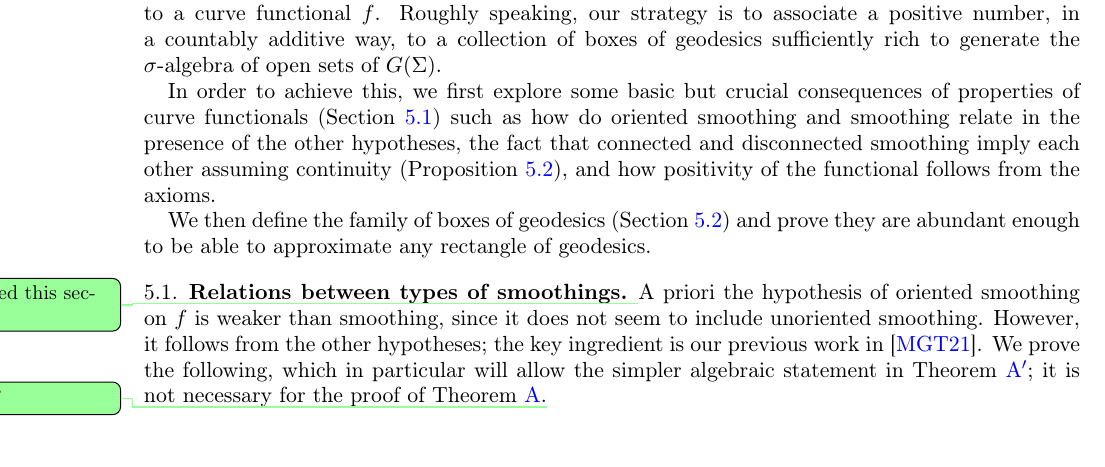
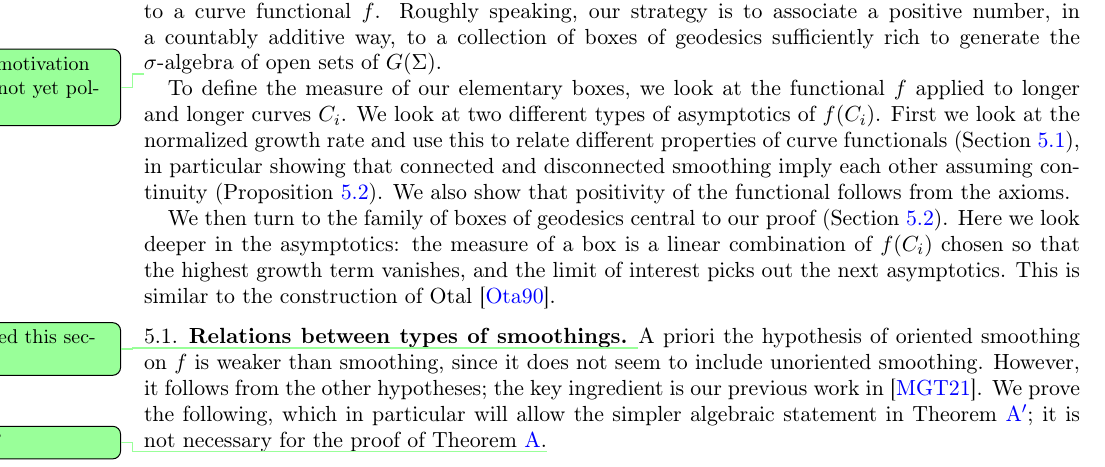
Before and after one commit to dpthurst/Currents-and-intersections, a LaTeX paper (Intersections.tex, which reads boxes.tex): part of page 28 of 76, cut so that both start at the same text. Compiled offline with pdfLaTeX.

Commit message:
Boxes: New motivation

```diff
--- a/boxes.tex
+++ b/boxes.tex
@@ -6,16 +6,23 @@ countably additive way, to a collection of boxes of geodesics
 sufficiently rich to generate the $\sigma$-algebra of open sets of
 $G(\Sigma)$.
 
-In order to achieve this, we first explore some basic but crucial
-consequences of properties of curve
-functionals~(Section~\ref{subsec:smoothing_consequences}) such as how
-do oriented smoothing and smoothing relate in the presence of the
-other hypotheses, the fact that connected and disconnected smoothing
+\DPTtodo{This motivation new, not yet polished}
+To define the measure of our elementary boxes, we look at the
+functional~$f$ applied to longer and longer curves~$C_i$. We look at
+two different types of asymptotics of $f(C_i)$. First we look at the
+normalized growth rate and use this to relate different properties of
+curve functionals (Section~\ref{subsec:smoothing_consequences}), in
+particular showing that connected and disconnected smoothing
 imply each other assuming
-continuity~(Proposition~\ref{prop:cont_conn_disc}), and  how
+continuity~(Proposition~\ref{prop:cont_conn_disc}). We also show that
 positivity of the functional follows from the axioms.
 
-We then define the family of boxes of geodesics (Section~\ref{sec:boxes}) and prove they are abundant enough to be able to approximate any rectangle of geodesics.
+We then turn to the family of boxes of geodesics central to our proof
+(Section~\ref{sec:boxes}). Here we look deeper in the asymptotics: the
+measure of a box is a linear combination of $f(C_i)$ chosen so that
+the highest growth term vanishes, and the limit of interest picks out
+the next asymptotics. This is similar to the construction of Otal
+\cite{Otal90:SpectreMarqueNegative}.
 
 \subsection{Relations between types of smoothings}
 \label{subsec:smoothing_consequences}
```
